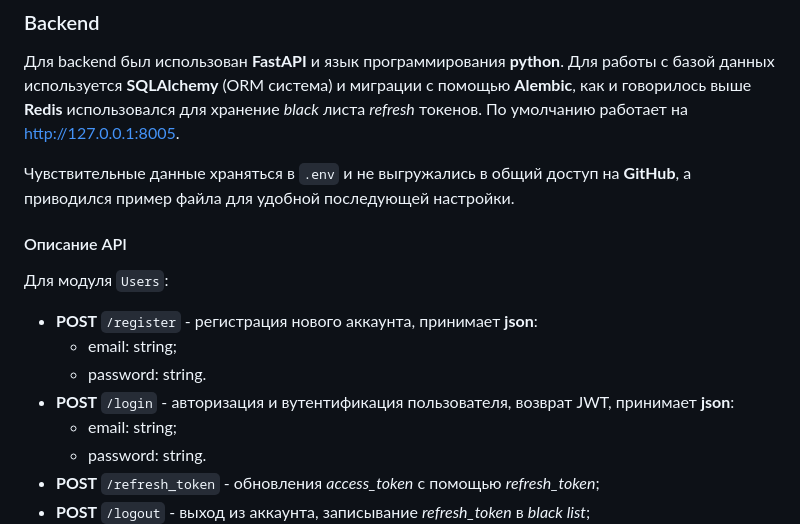
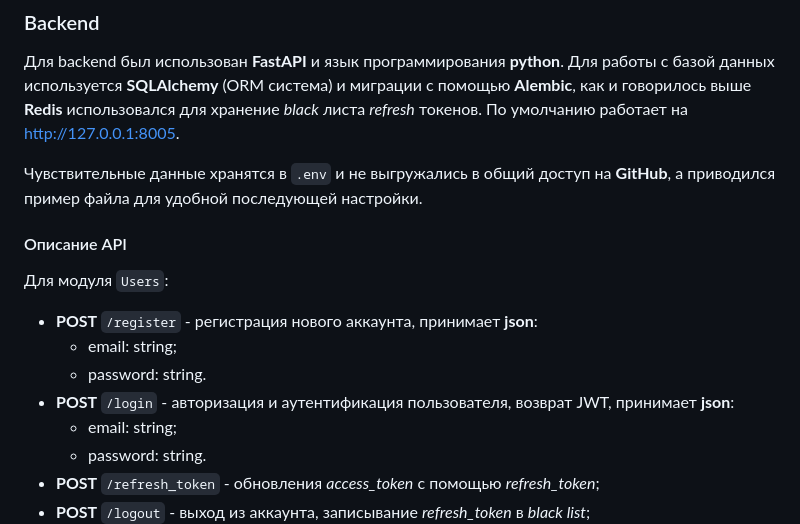
Before and after one commit to OPG-Team/TaskManager, a Markdown page: README.md, the part around the change. GitHub-like rendering.

```diff
--- a/README.md
+++ b/README.md
@@ -36,14 +36,14 @@ docker-compouse up
 ### Backend
 Для backend был использован **FastAPI** и язык программирования **python**. Для работы с базой данных используется **SQLAlchemy** (ORM система) и миграции с помощью **Alembic**, как и говорилось выше **Redis** использовался для хранение _black_ листа _refresh_ токенов. По умолчанию работает на http://127.0.0.1:8005.
 
-Чувствительные данные храняться в `.env` и не выгружались в общий доступ на **GitHub**, а приводился пример файла для удобной последующей настройки.
+Чувствительные данные хранятся в `.env` и не выгружались в общий доступ на **GitHub**, а приводился пример файла для удобной последующей настройки.
 
 #### Описание API
 Для модуля `Users`:
 - **POST** `/register` - регистрация нового аккаунта, принимает **json**:
     - email: string;
     - password: string.
-- **POST** `/login` - авторизация и вутентификация пользователя, возврат JWT, принимает **json**:
+- **POST** `/login` - авторизация и аутентификация пользователя, возврат JWT, принимает **json**:
     - email: string;
     - password: string.
 - **POST** `/refresh_token` - обновления *access_token* с помощью *refresh_token*;
```
